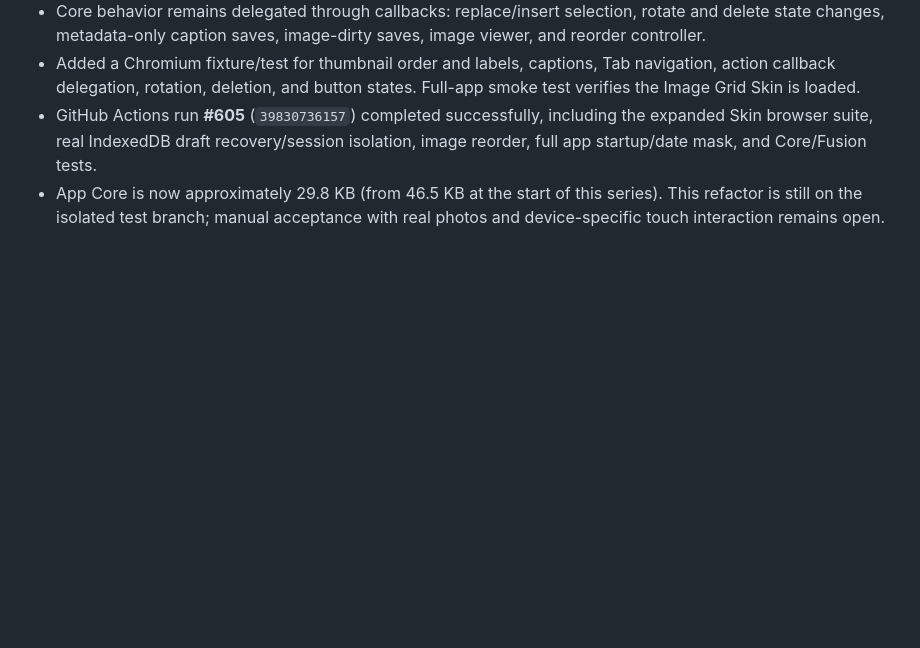
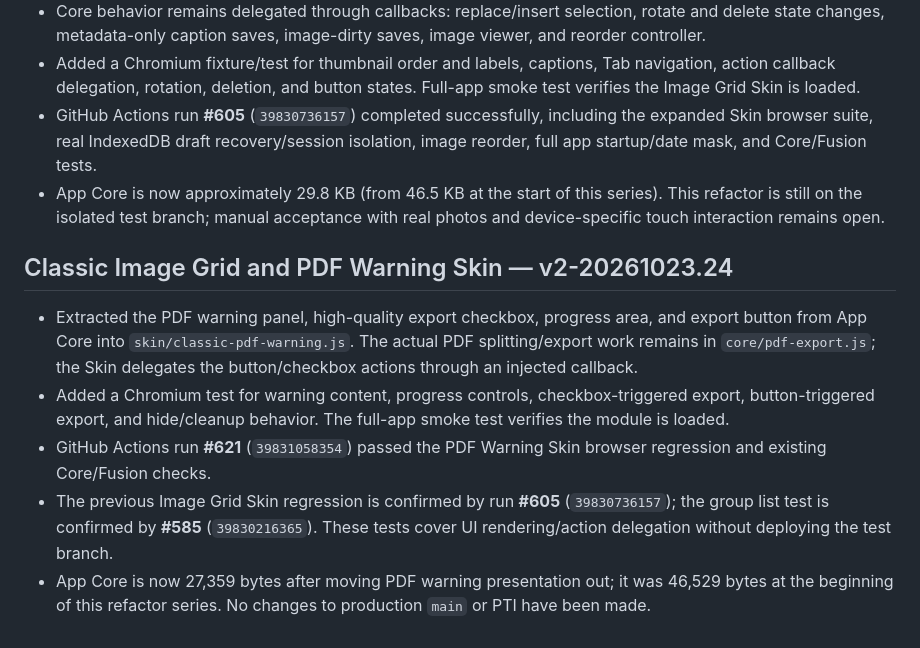
Before and after one commit to ngocttgdbt-093/pti093, a Markdown page: docs/CORE_REFACTOR_AUDIT_v1-20261022.md, the part around the change. Rendered like a GitHub page; blank space fills up the shorter version.

Commit message:
Record Classic PDF Warning Skin extraction and passing CI v2-20261023.24

```diff
--- a/docs/CORE_REFACTOR_AUDIT_v1-20261022.md
+++ b/docs/CORE_REFACTOR_AUDIT_v1-20261022.md
@@ -350,3 +350,12 @@ The workflow also had a duplicated draft-recovery test invocation; it has been r
 - Added a Chromium fixture/test for thumbnail order and labels, captions, Tab navigation, action callback delegation, rotation, deletion, and button states. Full-app smoke test verifies the Image Grid Skin is loaded.
 - GitHub Actions run **#605** (`39830736157`) completed successfully, including the expanded Skin browser suite, real IndexedDB draft recovery/session isolation, image reorder, full app startup/date mask, and Core/Fusion tests.
 - App Core is now approximately 29.8 KB (from 46.5 KB at the start of this series). This refactor is still on the isolated test branch; manual acceptance with real photos and device-specific touch interaction remains open.
+
+
+## Classic Image Grid and PDF Warning Skin — v2-20261023.24
+
+- Extracted the PDF warning panel, high-quality export checkbox, progress area, and export button from App Core into `skin/classic-pdf-warning.js`. The actual PDF splitting/export work remains in `core/pdf-export.js`; the Skin delegates the button/checkbox actions through an injected callback.
+- Added a Chromium test for warning content, progress controls, checkbox-triggered export, button-triggered export, and hide/cleanup behavior. The full-app smoke test verifies the module is loaded.
+- GitHub Actions run **#621** (`39831058354`) passed the PDF Warning Skin browser regression and existing Core/Fusion checks.
+- The previous Image Grid Skin regression is confirmed by run **#605** (`39830736157`); the group list test is confirmed by **#585** (`39830216365`). These tests cover UI rendering/action delegation without deploying the test branch.
+- App Core is now 27,359 bytes after moving PDF warning presentation out; it was 46,529 bytes at the beginning of this refactor series. No changes to production `main` or PTI have been made.
```
